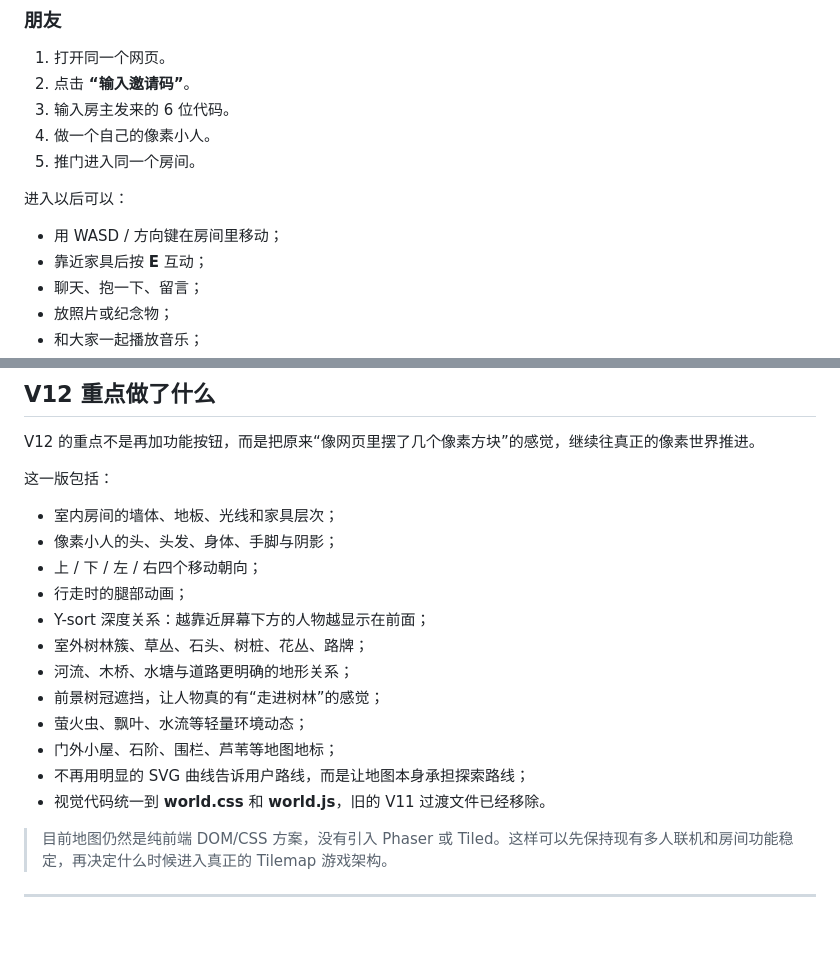
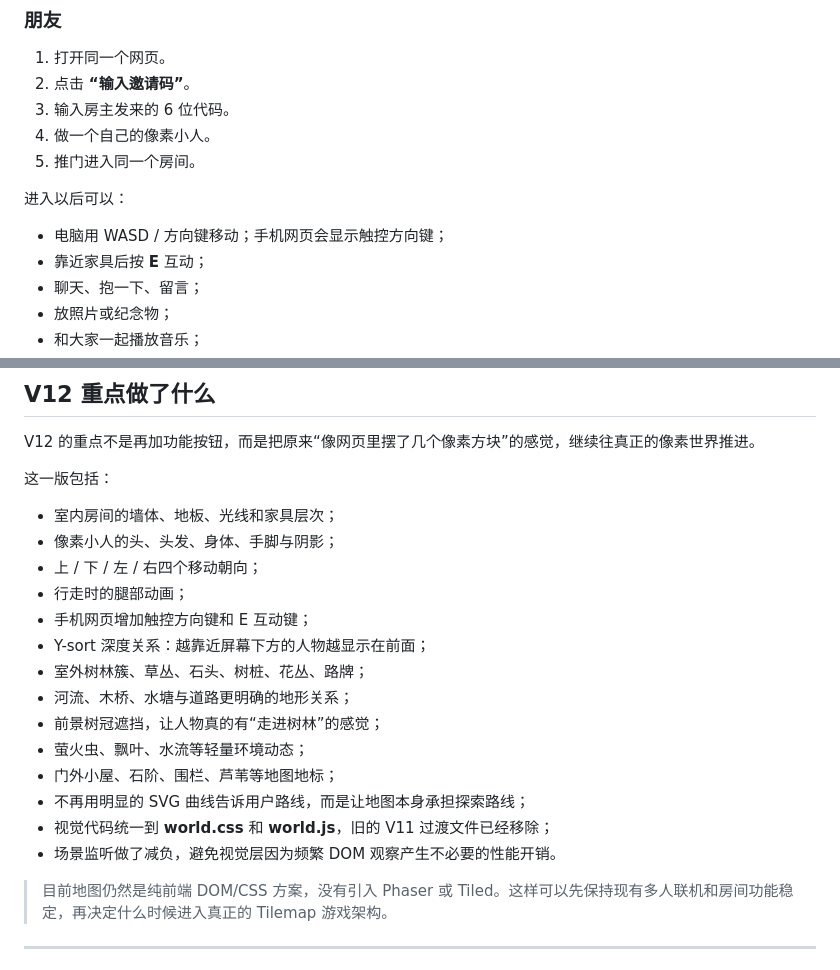
Before and after one commit to 2550993244-cmd/pixel-memory-world, a Markdown page: README.md, 2 parts joined by grey strips. GitHub-like rendering; blank space fills up the shorter version.

Commit message:
Docs: keep README current with V12 mobile and performance updates

```diff
--- a/README.md
+++ b/README.md
@@ -37,7 +37,7 @@
 
 进入以后可以：
 
-- 用 WASD / 方向键在房间里移动；
+- 电脑用 WASD / 方向键移动；手机网页会显示触控方向键；
 - 靠近家具后按 **E** 互动；
 - 聊天、抱一下、留言；
 - 放照片或纪念物；
@@ -60,6 +60,7 @@ V12 的重点不是再加功能按钮，而是把原来“像网页里摆了几
 - 像素小人的头、头发、身体、手脚与阴影；
 - 上 / 下 / 左 / 右四个移动朝向；
 - 行走时的腿部动画；
+- 手机网页增加触控方向键和 E 互动键；
 - Y-sort 深度关系：越靠近屏幕下方的人物越显示在前面；
 - 室外树林簇、草丛、石头、树桩、花丛、路牌；
 - 河流、木桥、水塘与道路更明确的地形关系；
@@ -67,7 +68,8 @@ V12 的重点不是再加功能按钮，而是把原来“像网页里摆了几
 - 萤火虫、飘叶、水流等轻量环境动态；
 - 门外小屋、石阶、围栏、芦苇等地图地标；
 - 不再用明显的 SVG 曲线告诉用户路线，而是让地图本身承担探索路线；
-- 视觉代码统一到 **world.css** 和 **world.js**，旧的 V11 过渡文件已经移除。
+- 视觉代码统一到 **world.css** 和 **world.js**，旧的 V11 过渡文件已经移除；
+- 场景监听做了减负，避免视觉层因为频繁 DOM 观察产生不必要的性能开销。
 
 > 目前地图仍然是纯前端 DOM/CSS 方案，没有引入 Phaser 或 Tiled。这样可以先保持现有多人联机和房间功能稳定，再决定什么时候进入真正的 Tilemap 游戏架构。
 
```
